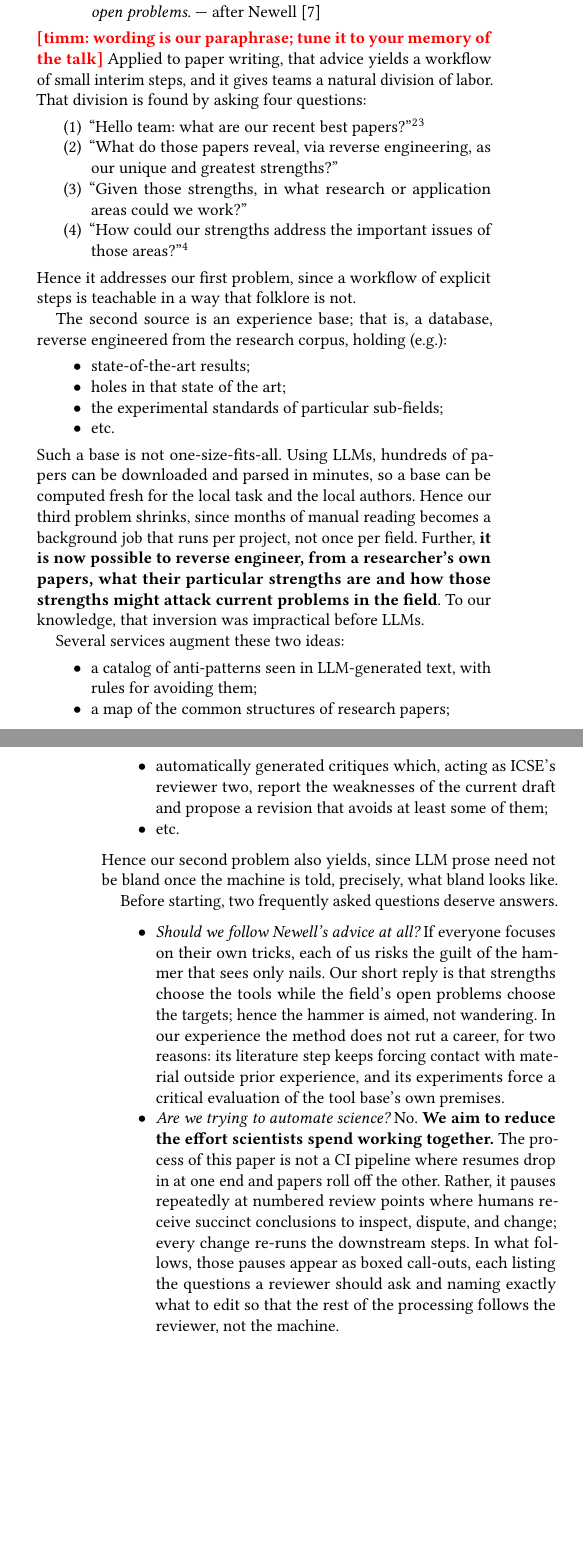
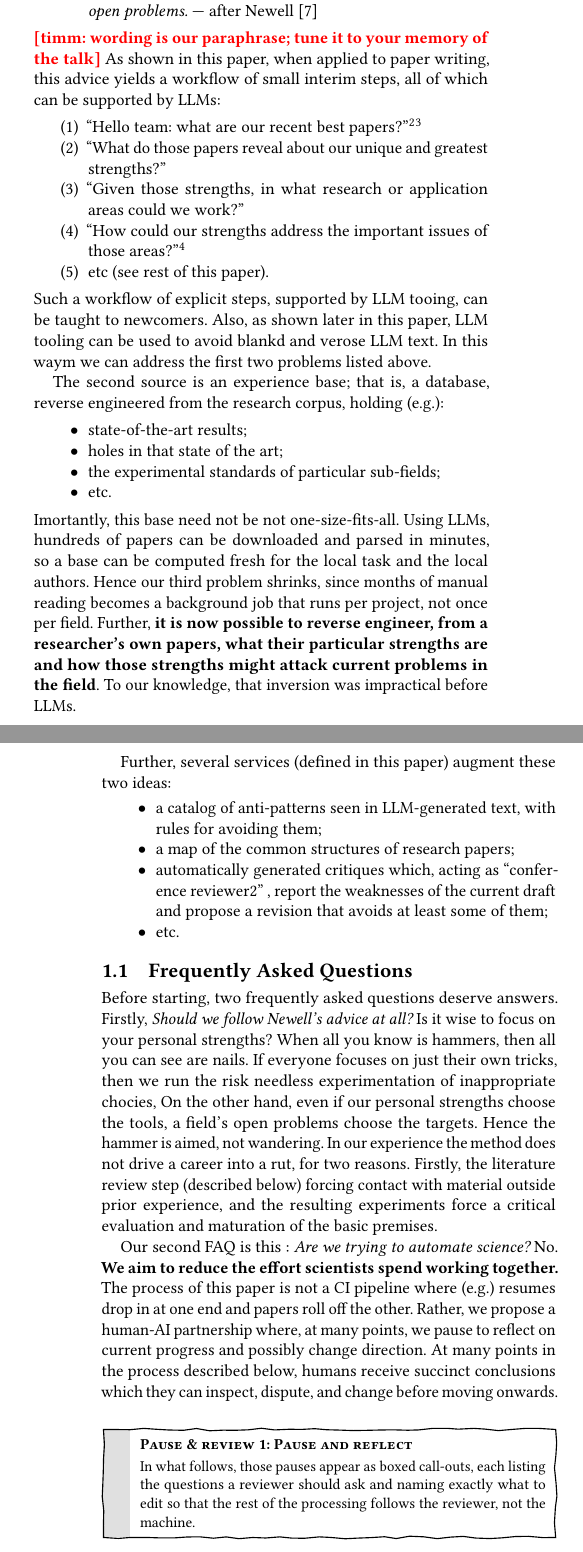
Before and after one commit to timm/how2rite, a LaTeX paper (paper0.tex, which reads sec0/intro.tex, sec0/together.tex): two parts of the columns of pages 1 and 2 of 5, joined at a grey line, cut so that both start at the same text, the shorter picture padded with empty space. Compiled offline with pdfLaTeX.

```diff
--- a/sec0/intro.tex
+++ b/sec0/intro.tex
@@ -13,0 +11 @@
+trust; in return, scientists owe society a report of what they found.
@@ -35,5 +35,3 @@
 since writing papers (and maturing the papers of graduate students)
 has grown into a full-time job.
 This burden is measurably heavy in software engineering: by one
-estimate, one SE paper costs over four times the collaborative effort
-of one machine learning paper (4.09 versus 0.86 ICLR
@@ -51,9 +49,9 @@
 its hardest open problems.} --- after Newell~\cite{newell91}
 \end{quote}
 \note{timm}{wording is our paraphrase; tune it to your memory of the
-talk} Applied to paper writing, that advice yields a workflow of small
-interim steps, and it gives teams a natural division of labor.
-That division is found by asking four questions:
+talk} As shown in this paper, when applied to paper writing, this
+advice yields a workflow of small interim steps, all of which can be
+supported by LLMs:
 \begin{enumerate}
 \item ``Hello team: what are our recent best papers?''\footnote{Here,
 ``recent'' might mean the last five years.
@@ -61,8 +59,8 @@
 little as 12 to 24 months.}\footnote{ For newcomers to a field, we
 recommend a small variant of this question: for the people we can talk
 to in our local area, what are their recent best papers?}
-\item ``What do those papers reveal, via reverse engineering, as our
-unique and greatest strengths?''
+\item ``What do those papers reveal about our unique and greatest
+strengths?''
 \item ``Given those strengths, in what research or application areas
 could we work?''
 \item ``How could our strengths address the important issues of those
@@ -75,9 +73,13 @@
 something wrong (in some way)?
 (b)~if everyone is doing something, can we optimize that something
 (even a little)?}
+\item etc (see rest of this paper).
 \end{enumerate}
-Hence it addresses our first problem, since a workflow of explicit
-steps is teachable in a way that folklore is not.
+Such a workflow of explicit steps, supported by LLM tooing, can be
+taught to newcomers.
+Also, as shown later in this paper, LLM tooling can be used to avoid
+blankd and verose LLM text.
+In this waym we can address the first two problems listed above.
 
 The second source is an experience base; that is, a database, reverse
 engineered from the research corpus, holding (e.g.):
@@ -85,7 +87,7 @@
 \item state-of-the-art results; \item holes in that state of the art;
 \item the experimental standards of particular sub-fields; \item etc.
 \end{itemize}
-Such a base is not one-size-fits-all.
+Imortantly, this base need not be not one-size-fits-all.
 Using LLMs, hundreds of papers can be downloaded and parsed in
 minutes, so a base can be computed fresh for the local task and the
 local authors.
@@ -96,40 +98,47 @@
 those strengths might attack current problems in the field}.
 To our knowledge, that inversion was impractical before LLMs.
 
-Several services augment these two ideas:
+Further, several services (defined in this paper) augment these two
+ideas:
 \begin{itemize}
 \item a catalog of anti-patterns seen in LLM-generated text, with
 rules for avoiding them; \item a map of the common structures of
 research papers; \item automatically generated critiques which, acting
-as ICSE's reviewer two, report the weaknesses of the current draft and
-propose a revision that avoids at least some of them; \item etc.
+as ``conference reviewer2'' , report the weaknesses of the current
+draft and propose a revision that avoids at least some of them; \item
+etc.
 \end{itemize}
-Hence our second problem also yields, since LLM prose need not be
-bland once the machine is told, precisely, what bland looks like.
+\subsection{Frequently Asked Questions}
+Before starting, two frequently asked questions deserve answers.
+Firstly, {\em Should we follow Newell's advice at all?}
+Is it wise to focus on your personal strengths?
+When all you know is hammers, then all you can see are nails.
+If everyone focuses on just their own tricks, then we run the risk
+needless experimentation of inappropriate chocies, On the other hand,
+even if our personal strengths choose the tools, a field's open
+problems choose the targets.
+Hence the hammer is aimed, not wandering.
+In our experience the method does not drive a career into a rut, for
+two reasons.
+Firstly, the literature review step (described below) forcing contact
+with material outside prior experience, and the resulting experiments
+force a critical evaluation and maturation of the basic premises.
 
-Before starting, two frequently asked questions deserve answers.
-\begin{itemize}
-\item {\em Should we follow Newell's advice at all?}
-If everyone focuses on their own tricks, each of us risks the guilt of
-the hammer that sees only nails.
-Our short reply is that strengths choose the tools while the field's
-open problems choose the targets; hence the hammer is aimed, not
-wandering.
-In our experience the method does not rut a career, for two reasons:
-its literature step keeps forcing contact with material outside prior
-experience, and its experiments force a critical evaluation of the
-tool base's own premises.
-\item {\em Are we trying to automate science?}
+Our second FAQ is this : {\em Are we trying to automate science?}
 No. \textbf{We aim to reduce the effort scientists spend working
 together.}
-The process of this paper is not a CI pipeline where resumes drop in
-at one end and papers roll off the other.
-Rather, it pauses repeatedly at numbered review points where humans
-receive succinct conclusions to inspect, dispute, and change; every
-change re-runs the downstream steps.
+The process of this paper is not a CI pipeline where (e.g.) resumes
+drop in at one end and papers roll off the other.
+Rather, we propose a human-AI partnership where, at many points, we
+pause to reflect on current progress and possibly change direction.
+At many points in the process described below, humans receive succinct
+conclusions which they can inspect, dispute, and change before moving
+onwards.
+\begin{pause}{Pause and reflect}
 In what follows, those pauses appear as boxed call-outs, each listing
 the questions a reviewer should ask and naming exactly what to edit so
 that the rest of the processing follows the reviewer, not the machine.
-\end{itemize}
+\end{pause}
+
 \note{claude}{roadmap paragraph goes here once paper0's sections
 exist}
--- a/sec0/together.tex
+++ b/sec0/together.tex
@@ -21,7 +21,16 @@
 One piece of plumbing joins the ends of that ladder.
 An Overleaf project is also a git remote, so the same paper has two
 faces: a live browser editor for humans and an ordinary repository for
-people and agents.
+people and agents (Figure~\ref{fig:faces}).
+
+\begin{figure}[t]
+\includegraphics[width=0.49\linewidth]{fig/claude}\hfill
+\includegraphics[width=0.49\linewidth]{fig/overleaf}
+\caption{The same paper, two faces: an agent working the
+repository in Claude Code (left, rung 4) and the live
+Overleaf editor (right, rung 2).}
+\label{fig:faces}
+\end{figure}
 GitHub holds the source of truth; a push moves edits to Overleaf in
 seconds; a pull collects whatever the browser writers typed.
 Hence n people and n agents can write asynchronously, meeting only at
```
Also changed, not shown: fig/claude.png (added), fig/overleaf.png (added), sec0/intro.tex (25 more changed lines).
